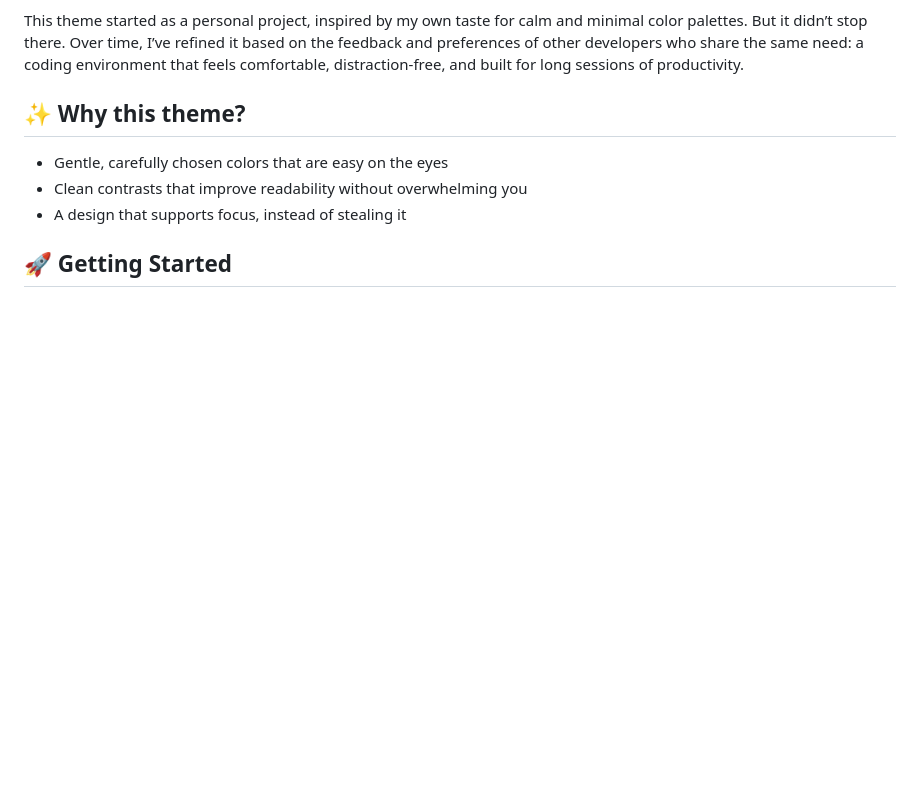
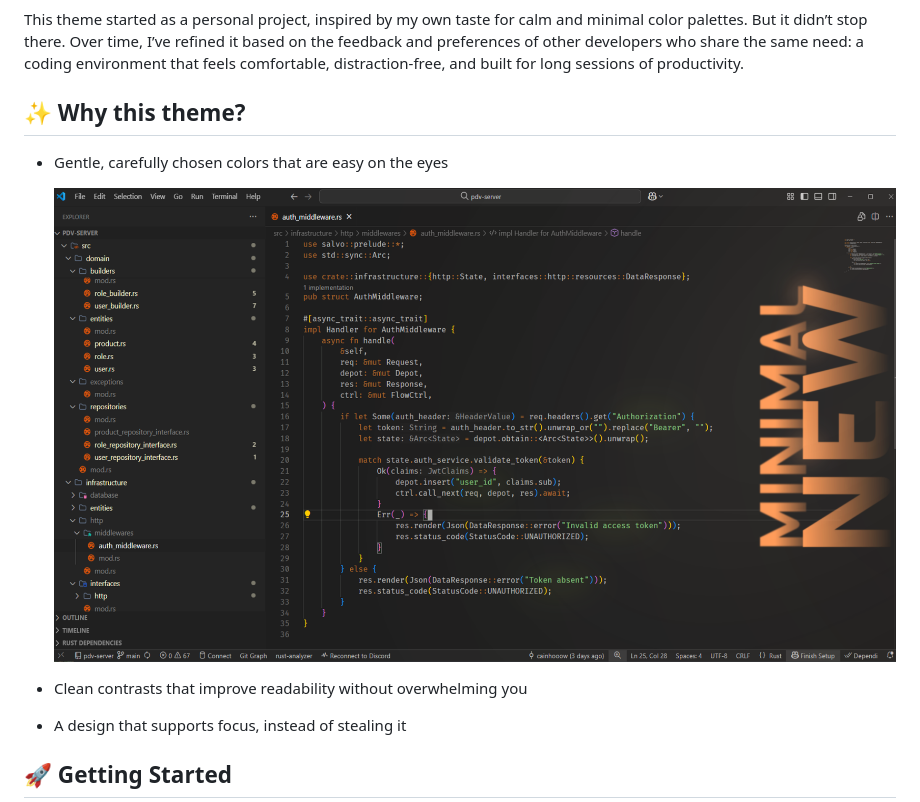
Before and after one commit to Drkryz/vscode-drkcolor-theme, a Markdown page: README.md, the part around the change. GitHub-like rendering; pictures changed too: assets/drkryz_new.png (added); blank space fills up the shorter version.

Commit message:
theme preview

```diff
--- a/README.md
+++ b/README.md
@@ -12,6 +12,9 @@ This theme started as a personal project, inspired by my own taste for calm and
 ## ✨ Why this theme?
 
 - Gentle, carefully chosen colors that are easy on the eyes
+
+   ![Drkryz Theme Preview](assets/drkryz_new.png)
+
 - Clean contrasts that improve readability without overwhelming you
 - A design that supports focus, instead of stealing it
 
```
Also changed, not shown: 1 other file.
